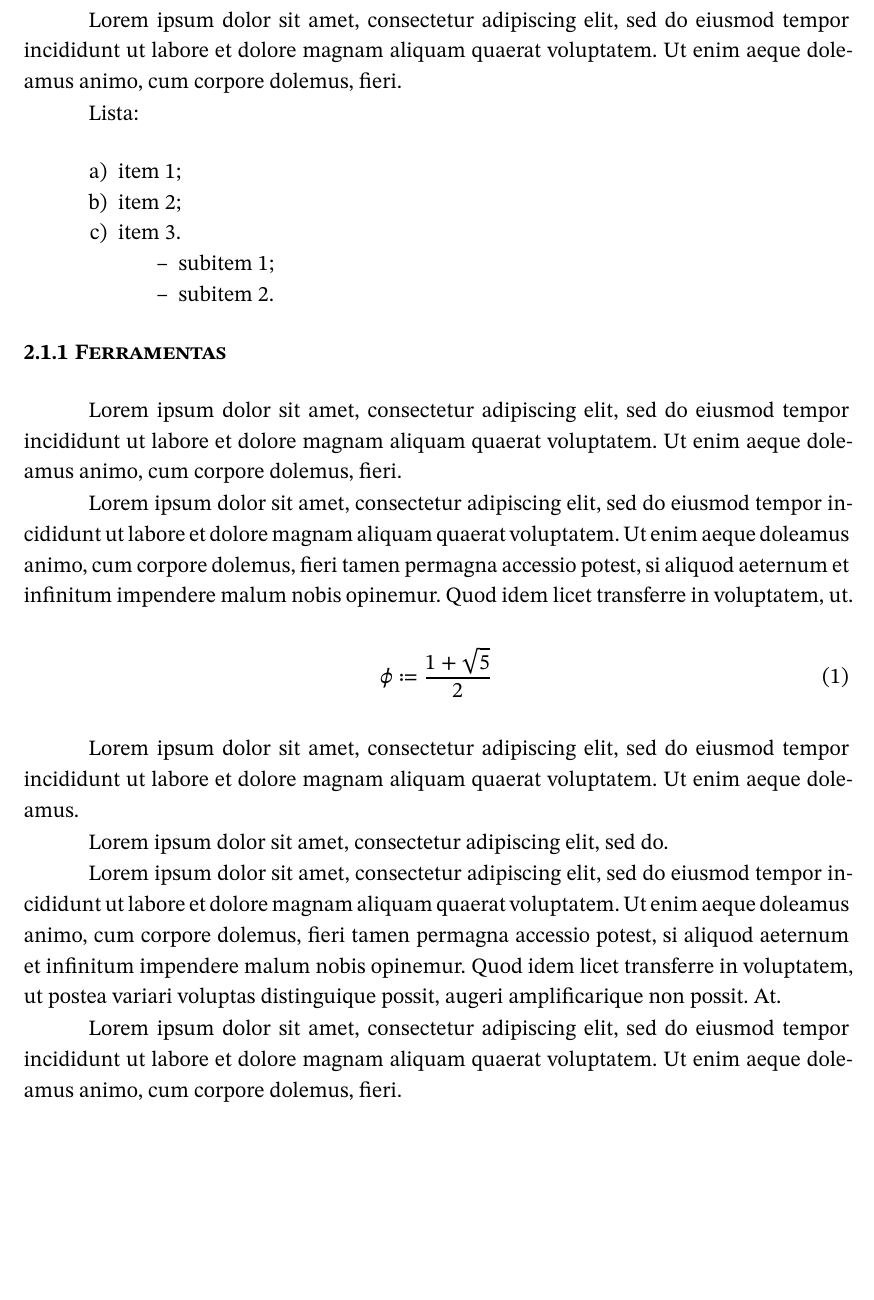
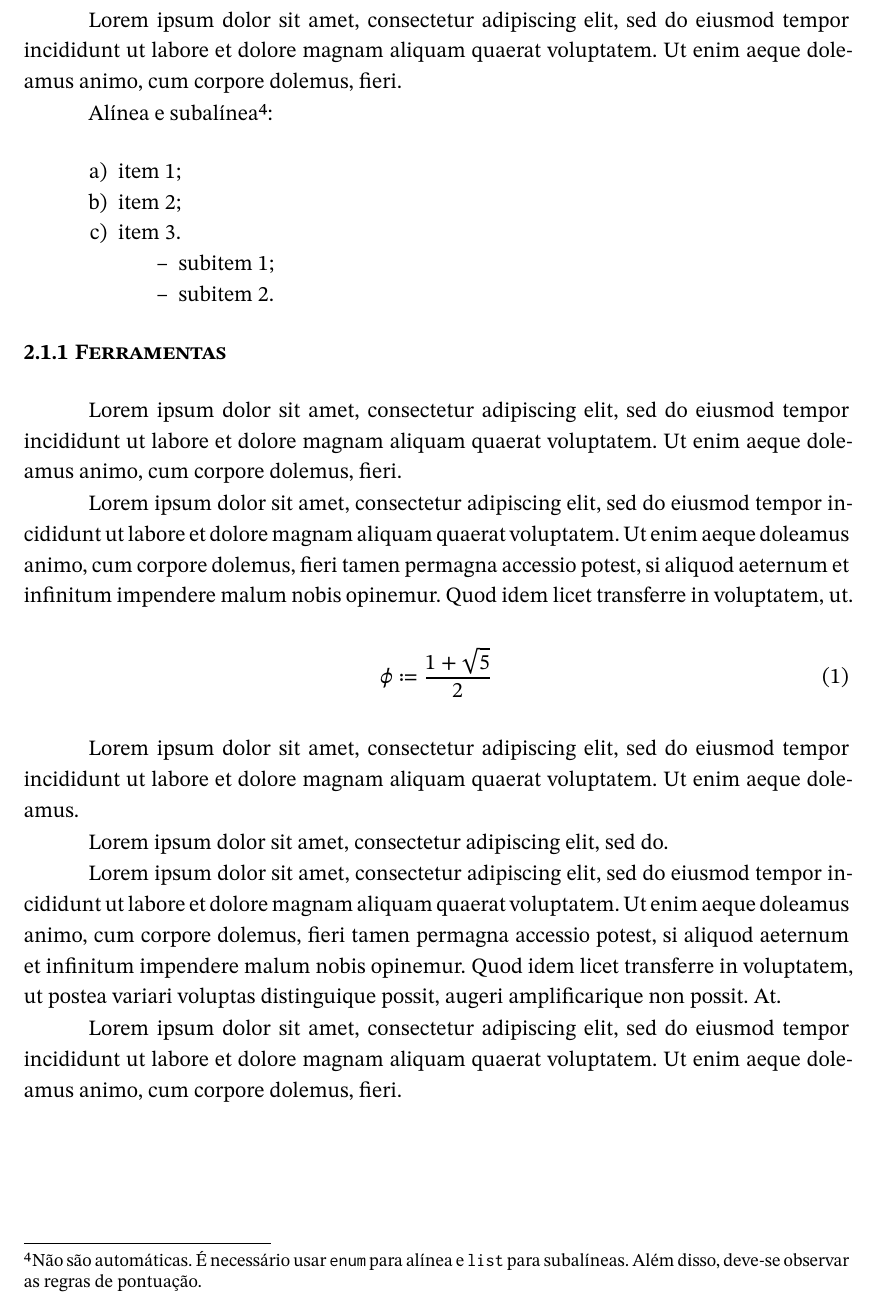
Before and after one commit to hmccl/ifpist, a Typst document (main.typ): part of page 6 of 8, cut so that both start at the same text, the shorter picture padded with empty space. Compiled offline with Typst 0.15.

Commit message:
Adiciona documentação ao exemplo

```diff
--- a/main.typ
+++ b/main.typ
@@ -68,7 +68,10 @@
 
 #lorem(30)
 
-Lista:
+Alínea e subalínea #footnote[
+  Não são automáticas. É necessário usar `enum` para alínea e `list` para subalíneas.
+  Além disso, deve-se observar as regras de pontuação.
+]:
 
 + item 1;
 + item 2;
```
